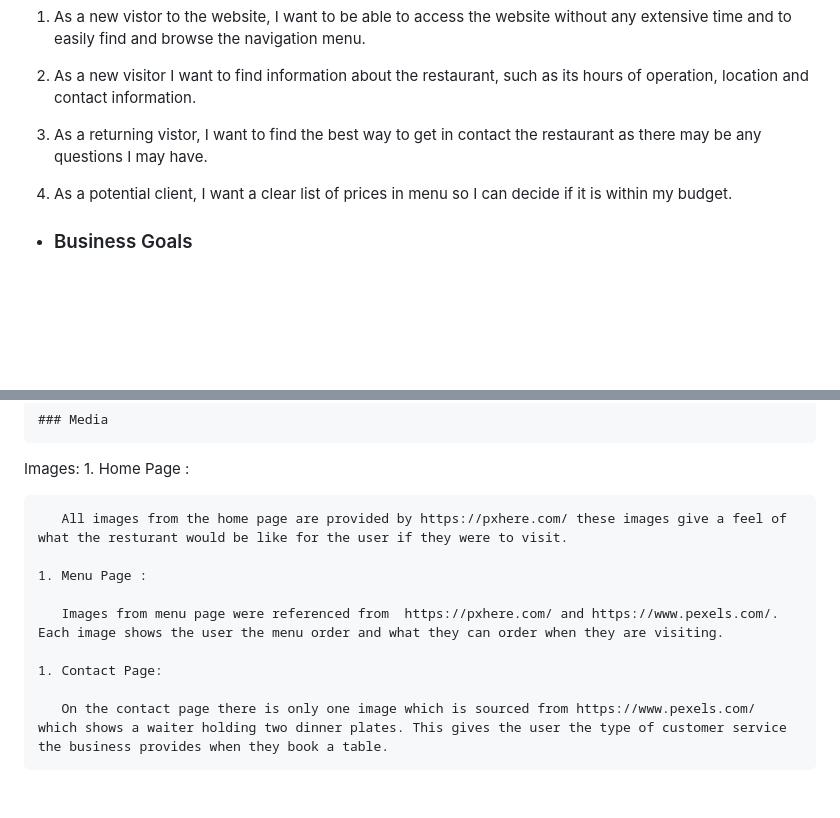
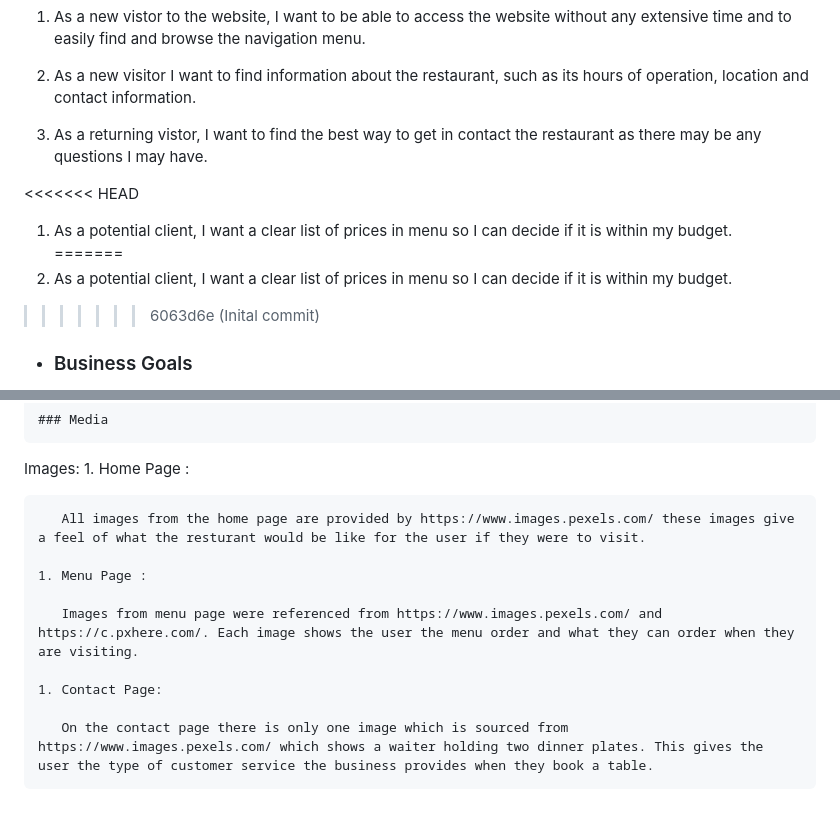
Before and after one commit to A-Gr33n/Milestone-Project-1, a Markdown page: README.md, 2 parts joined by grey strips. GitHub-like rendering; blank space fills up the shorter version.

Commit message:
Inital commit

```diff
--- a/README.md
+++ b/README.md
@@ -17,7 +17,11 @@
 
 1. As a returning vistor, I want to find the best way to get in contact the restaurant as there may be any questions I may have.
 
+<<<<<<< HEAD
 1. As a potential client, I want a clear list of prices in menu so I can decide if it is within my budget.
+=======
+1. As a potential client, I want a clear list of prices in menu so I can decide if it is within my budget.
+>>>>>>> 6063d6e (Inital commit)
 
 
 
@@ -237,12 +241,12 @@
    Images:
     1. Home Page :
 
-       All images from the home page are provided by https://pxhere.com/ these images give a feel of what the resturant would be like for the user if they were to visit.
+       All images from the home page are provided by https://www.images.pexels.com/ these images give a feel of what the resturant would be like for the user if they were to visit.
 
     1. Menu Page :
 
-       Images from menu page were referenced from  https://pxhere.com/ and https://www.pexels.com/. Each image shows the user the menu order and what they can order when they are visiting.
+       Images from menu page were referenced from https://www.images.pexels.com/ and https://c.pxhere.com/. Each image shows the user the menu order and what they can order when they are visiting.
 
     1. Contact Page:
 
-       On the contact page there is only one image which is sourced from https://www.pexels.com/ which shows a waiter holding two dinner plates. This gives the user the type of customer service the business provides when they book a table.
+       On the contact page there is only one image which is sourced from https://www.images.pexels.com/ which shows a waiter holding two dinner plates. This gives the user the type of customer service the business provides when they book a table.
```
